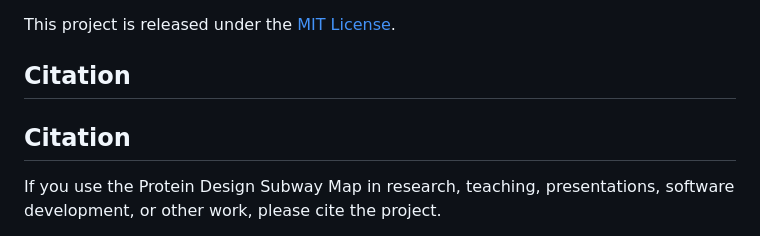
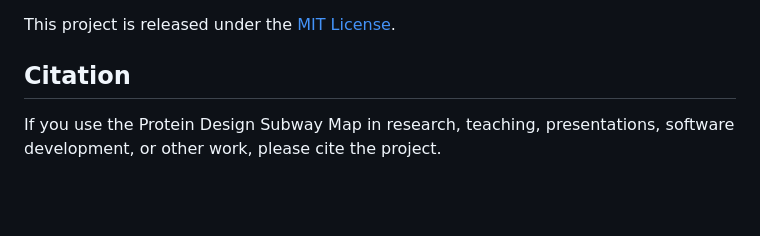
Before and after one commit to Srikanth-Lingappa/protein-design-subway-map, a Markdown page: README.md, the part around the change. GitHub-like rendering; blank space fills up the shorter version.

```diff
--- a/README.md
+++ b/README.md
@@ -95,8 +95,6 @@ This project is released under the [MIT License](LICENSE).
 
 ## Citation
 
-## Citation
-
 If you use the Protein Design Subway Map in research, teaching, presentations, software development, or other work, please cite the project.
 
 GitHub provides citation information through the `CITATION.cff` file. A DOI will be added following the first archived release on Zenodo.
```
